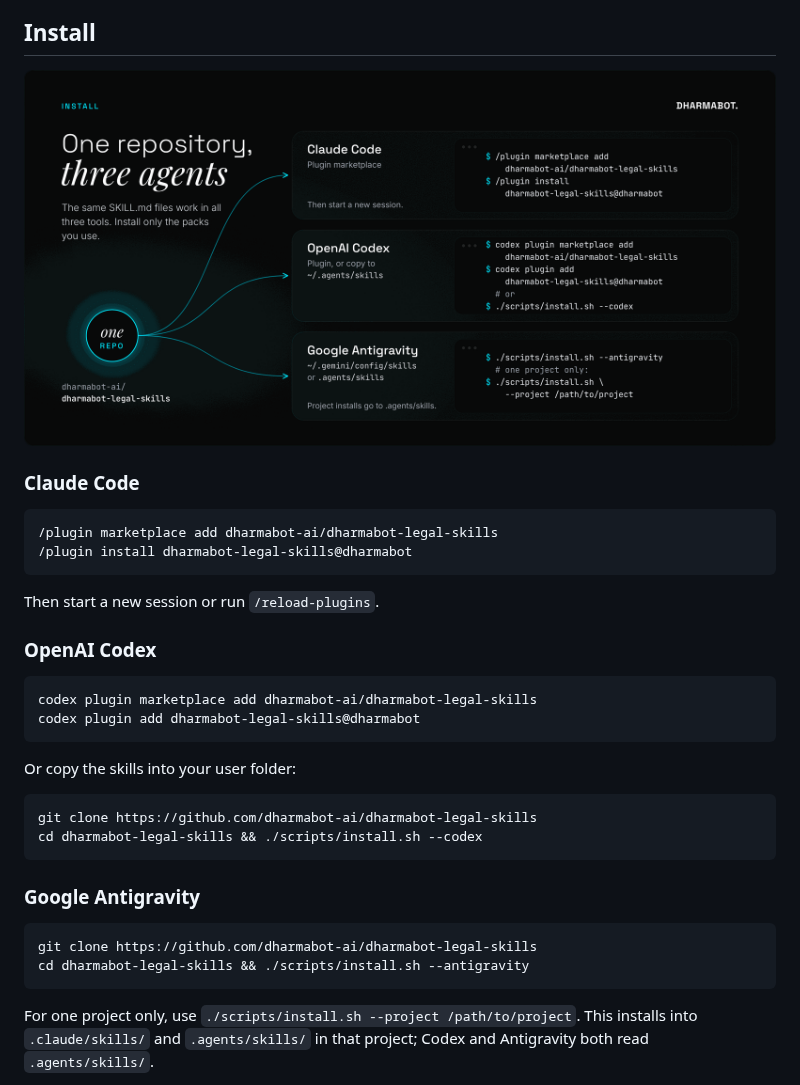
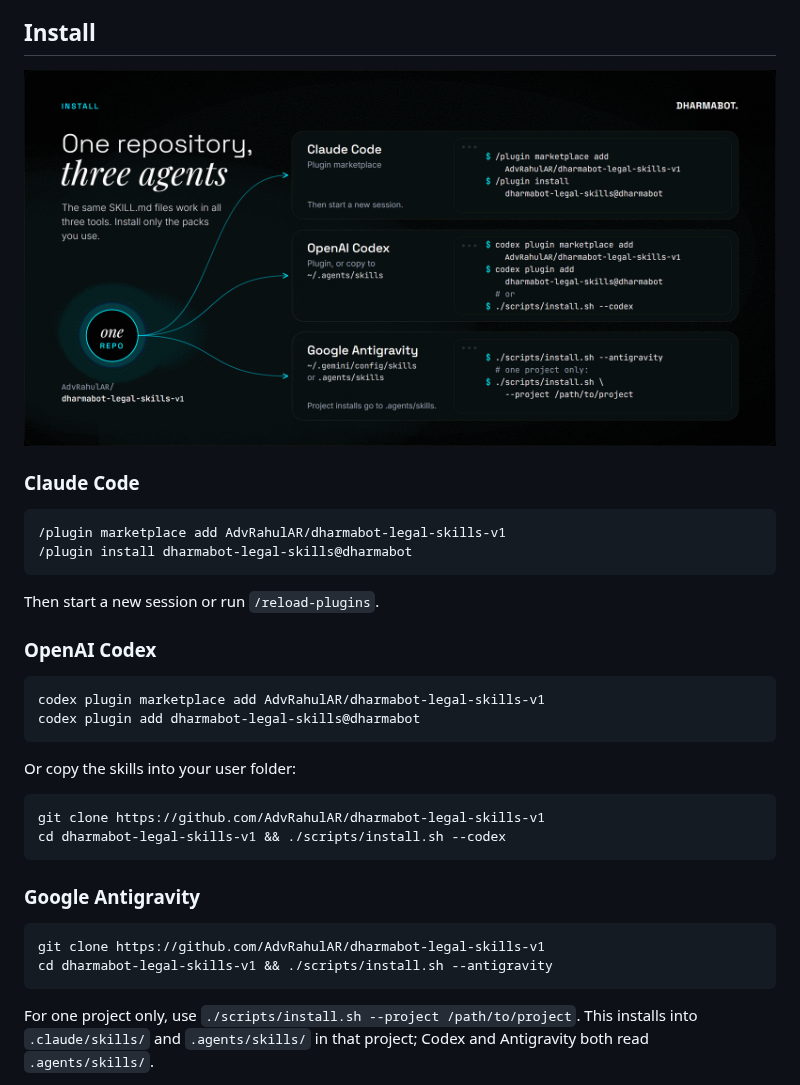
Before and after one commit to AdvRahulAR/dharmabot-legal-skills-v1, a Markdown page: README.md, the part around the change. GitHub-like rendering; pictures changed too: docs/images/install.png.

Commit message:
Point install commands and links to AdvRahulAR/dharmabot-legal-skills-v1

````diff
--- a/README.md
+++ b/README.md
@@ -117,7 +117,7 @@ Copy [`templates/dharmabot-profile.md`](templates/dharmabot-profile.md) into you
 ### Claude Code
 
 ```text
-/plugin marketplace add dharmabot-ai/dharmabot-legal-skills
+/plugin marketplace add AdvRahulAR/dharmabot-legal-skills-v1
 /plugin install dharmabot-legal-skills@dharmabot
 ```
 
@@ -126,22 +126,22 @@ Then start a new session or run `/reload-plugins`.
 ### OpenAI Codex
 
 ```bash
-codex plugin marketplace add dharmabot-ai/dharmabot-legal-skills
+codex plugin marketplace add AdvRahulAR/dharmabot-legal-skills-v1
 codex plugin add dharmabot-legal-skills@dharmabot
 ```
 
 Or copy the skills into your user folder:
 
 ```bash
-git clone https://github.com/dharmabot-ai/dharmabot-legal-skills
-cd dharmabot-legal-skills && ./scripts/install.sh --codex
+git clone https://github.com/AdvRahulAR/dharmabot-legal-skills-v1
+cd dharmabot-legal-skills-v1 && ./scripts/install.sh --codex
 ```
 
 ### Google Antigravity
 
 ```bash
-git clone https://github.com/dharmabot-ai/dharmabot-legal-skills
-cd dharmabot-legal-skills && ./scripts/install.sh --antigravity
+git clone https://github.com/AdvRahulAR/dharmabot-legal-skills-v1
+cd dharmabot-legal-skills-v1 && ./scripts/install.sh --antigravity
 ```
 
 For one project only, use `./scripts/install.sh --project /path/to/project`. This installs into `.claude/skills/` and `.agents/skills/` in that project; Codex and Antigravity both read `.agents/skills/`.
````
Also changed, not shown: AGENTS.md (+2 -2 lines), 3 other files.
